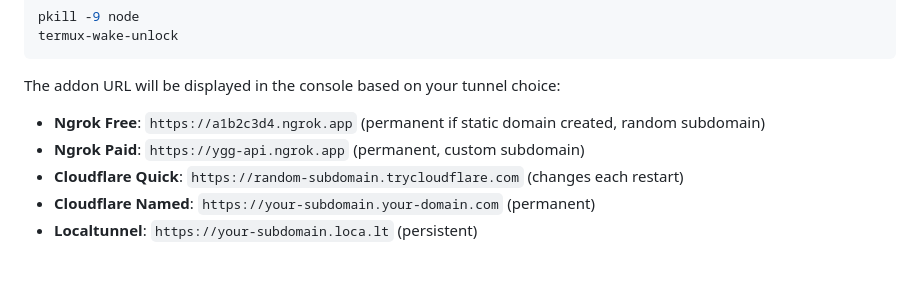
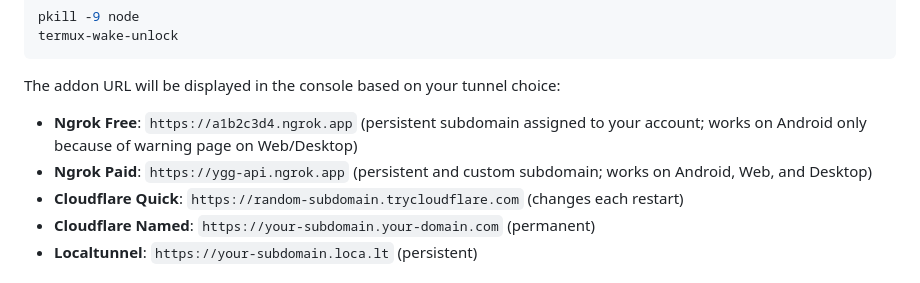
Before and after one commit to Telkaoss/YggPocket, a Markdown page: README.md, the part around one of its changes. GitHub-like rendering.

````diff
--- a/README.md
+++ b/README.md
@@ -132,8 +133,8 @@ termux-wake-unlock
 ```
 
 The addon URL will be displayed in the console based on your tunnel choice:
-- **Ngrok Free**: `https://a1b2c3d4.ngrok.app` (permanent if static domain created, random subdomain)
-- **Ngrok Paid**: `https://ygg-api.ngrok.app` (permanent, custom subdomain)
+- **Ngrok Free**: `https://a1b2c3d4.ngrok.app` (persistent subdomain assigned to your account; works on Android only because of warning page on Web/Desktop)
+- **Ngrok Paid**: `https://ygg-api.ngrok.app` (persistent and custom subdomain; works on Android, Web, and Desktop)
 - **Cloudflare Quick**: `https://random-subdomain.trycloudflare.com` (changes each restart)
 - **Cloudflare Named**: `https://your-subdomain.your-domain.com` (permanent)
 - **Localtunnel**: `https://your-subdomain.loca.lt` (persistent)
````
Also changed, not shown: other parts of README.md (+11 -10 lines).
